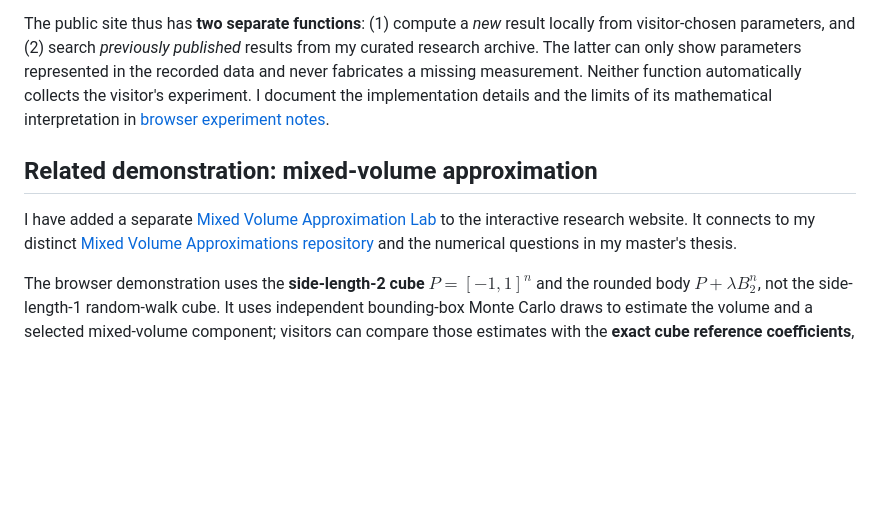
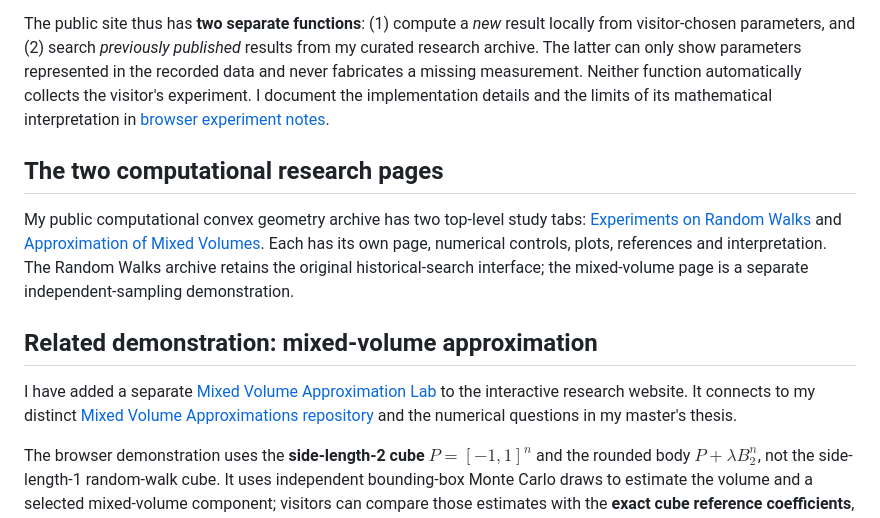
Before and after one commit to Souravfrp/Experiments-on-Random-Walks, a Markdown page: README.md, the part around one of its changes. GitHub-like rendering; blank space fills up the shorter version.

Commit message:
Updated links to the dedicated Mixed Volume Approximations page

```diff
--- a/README.md
+++ b/README.md
@@ -85,5 +85,9 @@ The browser engine is an **independent implementation** of the mathematical prop
 
 The public site thus has **two separate functions**: (1) compute a *new* result locally from visitor-chosen parameters, and (2) search *previously published* results from my curated research archive. The latter can only show parameters represented in the recorded data and never fabricates a missing measurement. Neither function automatically collects the visitor's experiment. I document the implementation details and the limits of its mathematical interpretation in [browser experiment notes](docs/09_BROWSER_EXPERIMENTS.md).
 
+## The two computational research pages
+
+My public computational convex geometry archive has two top-level study tabs: [Experiments on Random Walks](https://souravfrp.github.io/Experiments-on-Random-Walks/) and [Approximation of Mixed Volumes](https://souravfrp.github.io/Experiments-on-Random-Walks/mixed-volumes.html). Each has its own page, numerical controls, plots, references and interpretation. The Random Walks archive retains the original historical-search interface; the mixed-volume page is a separate independent-sampling demonstration.
+
 ## Related demonstration: mixed-volume approximation
 
```
Also changed, not shown: other parts of README.md (+1 -1 lines).
